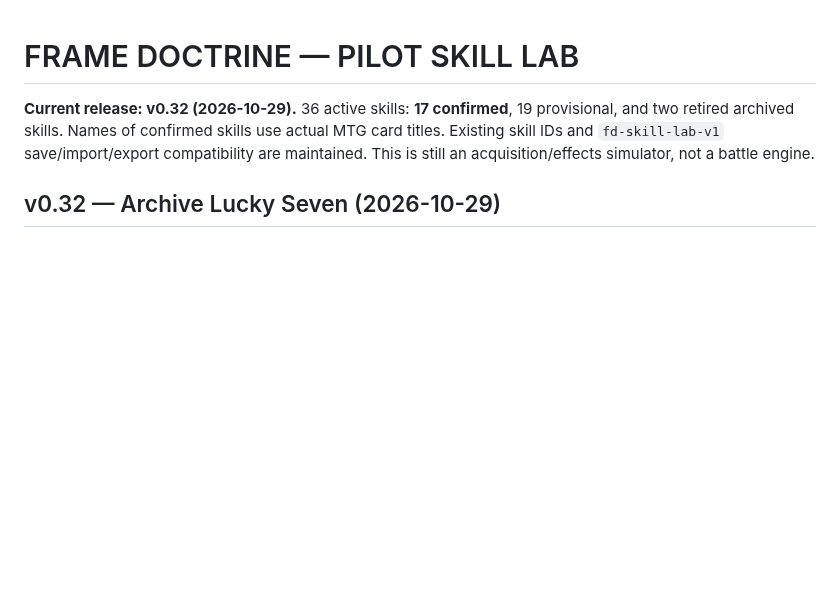
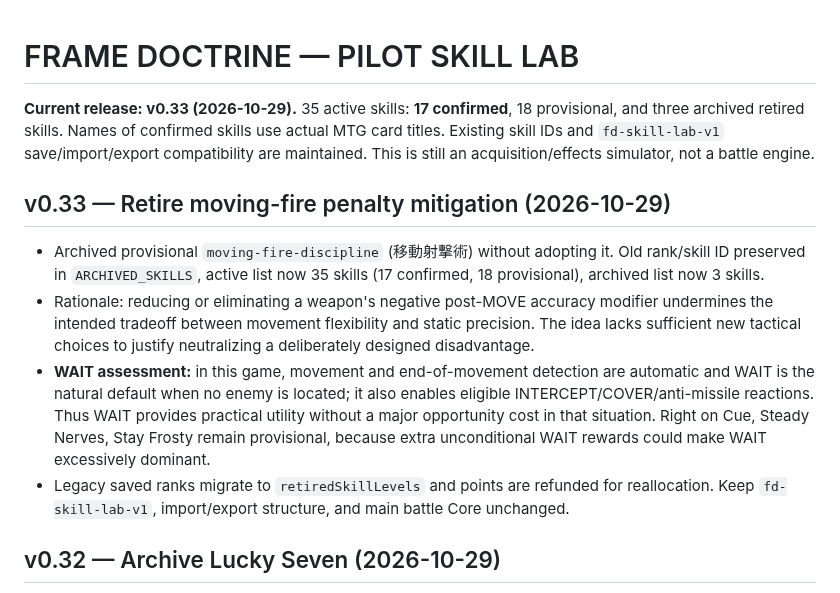
Before and after one commit to k2830122/FrameDoctrine-SkillLab, a Markdown page: README.md, the part around the change. Drawn GitHub-style; blank space fills up the shorter version.

Commit message:
Document v0.33 moving-fire retirement and corrected WAIT cost model

```diff
--- a/README.md
+++ b/README.md
@@ -1,6 +1,13 @@
 # FRAME DOCTRINE — PILOT SKILL LAB
 
-**Current release: v0.32 (2026-10-29).** 36 active skills: **17 confirmed**, 19 provisional, and two retired archived skills. Names of confirmed skills use actual MTG card titles. Existing skill IDs and `fd-skill-lab-v1` save/import/export compatibility are maintained. This is still an acquisition/effects simulator, not a battle engine.
+**Current release: v0.33 (2026-10-29).** 35 active skills: **17 confirmed**, 18 provisional, and three archived retired skills. Names of confirmed skills use actual MTG card titles. Existing skill IDs and `fd-skill-lab-v1` save/import/export compatibility are maintained. This is still an acquisition/effects simulator, not a battle engine.
+
+## v0.33 — Retire moving-fire penalty mitigation (2026-10-29)
+
+- Archived provisional `moving-fire-discipline` (移動射撃術) without adopting it. Old rank/skill ID preserved in `ARCHIVED_SKILLS`, active list now 35 skills (17 confirmed, 18 provisional), archived list now 3 skills.
+- Rationale: reducing or eliminating a weapon's negative post-MOVE accuracy modifier undermines the intended tradeoff between movement flexibility and static precision. The idea lacks sufficient new tactical choices to justify neutralizing a deliberately designed disadvantage.
+- **WAIT assessment:** in this game, movement and end-of-movement detection are automatic and WAIT is the natural default when no enemy is located; it also enables eligible INTERCEPT/COVER/anti-missile reactions. Thus WAIT provides practical utility without a major opportunity cost in that situation. Right on Cue, Steady Nerves, Stay Frosty remain provisional, because extra unconditional WAIT rewards could make WAIT excessively dominant.
+- Legacy saved ranks migrate to `retiredSkillLevels` and points are refunded for reallocation. Keep `fd-skill-lab-v1`, import/export structure, and main battle Core unchanged.
 
 ## v0.32 — Archive Lucky Seven (2026-10-29)
 
```
